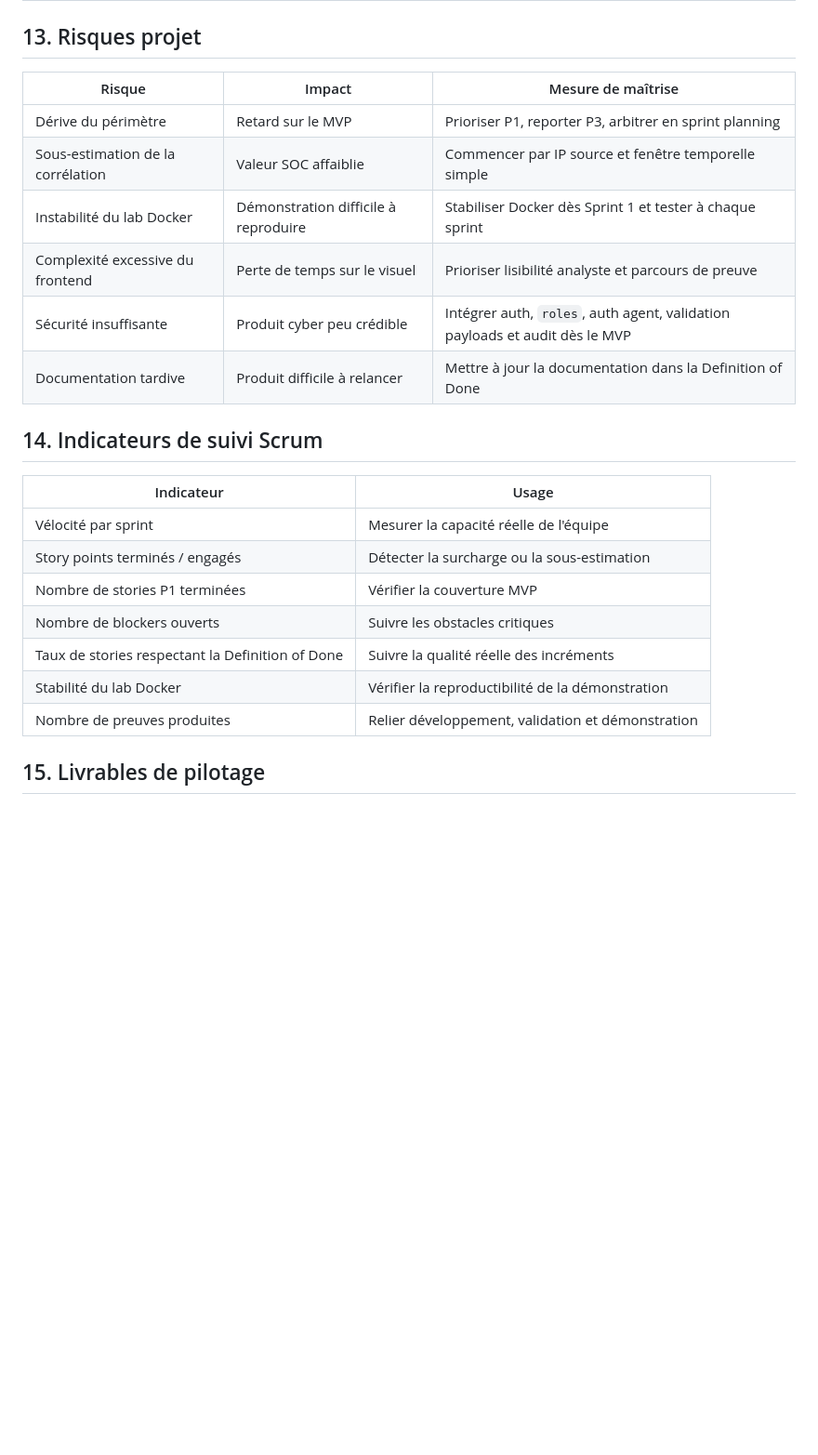
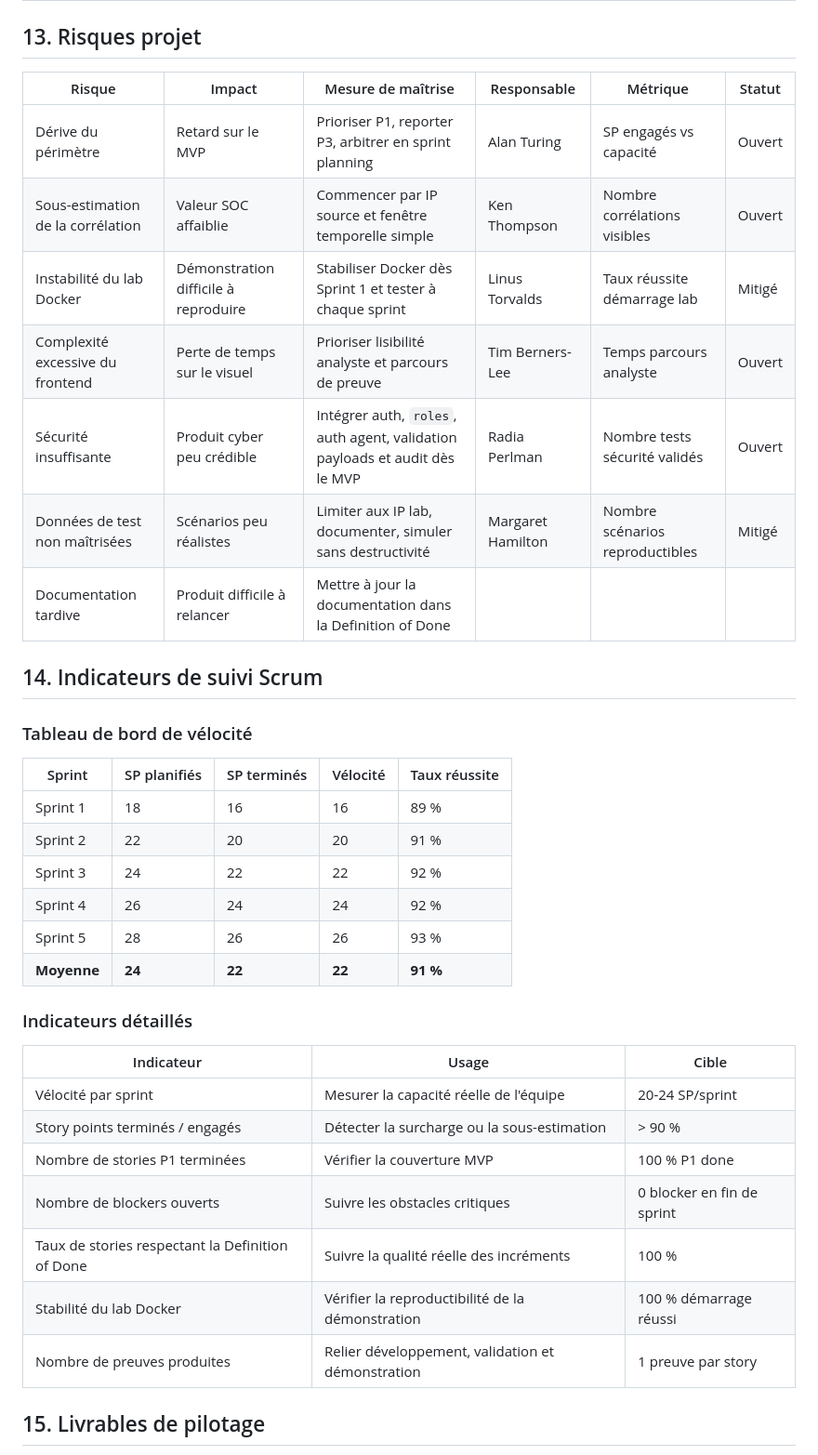
Before and after one commit to yugmerabtene/PROJET-M2-CYBER-2026, a Markdown page: documents/07_gestion_de_projet/rendu_principal.md, the part around one of its changes. Shown at 93% size. Drawn GitHub-style; blank space fills up the shorter version.

Commit message:
Complete project management gaps: Epic totals, Ready/Done examples, Risk owners/metrics, Velocity tracking, Architecture cross-refs

```diff
--- a/documents/07_gestion_de_projet/rendu_principal.md
+++ b/documents/07_gestion_de_projet/rendu_principal.md
@@ -519,26 +545,40 @@ Le découpage reste prévisionnel. Il peut être ajusté à chaque sprint planni
 
 ## 13. Risques projet
 
-| Risque | Impact | Mesure de maîtrise |
-|---|---|---|
-| Dérive du périmètre | Retard sur le MVP | Prioriser P1, reporter P3, arbitrer en sprint planning |
-| Sous-estimation de la corrélation | Valeur SOC affaiblie | Commencer par IP source et fenêtre temporelle simple |
-| Instabilité du lab Docker | Démonstration difficile à reproduire | Stabiliser Docker dès Sprint 1 et tester à chaque sprint |
-| Complexité excessive du frontend | Perte de temps sur le visuel | Prioriser lisibilité analyste et parcours de preuve |
-| Sécurité insuffisante | Produit cyber peu crédible | Intégrer auth, `roles`, auth agent, validation payloads et audit dès le MVP |
+| Risque | Impact | Mesure de maîtrise | Responsable | Métrique | Statut |
+|---|---|---|---|---|---|
+| Dérive du périmètre | Retard sur le MVP | Prioriser P1, reporter P3, arbitrer en sprint planning | Alan Turing | SP engagés vs capacité | Ouvert |
+| Sous-estimation de la corrélation | Valeur SOC affaiblie | Commencer par IP source et fenêtre temporelle simple | Ken Thompson | Nombre corrélations visibles | Ouvert |
+| Instabilité du lab Docker | Démonstration difficile à reproduire | Stabiliser Docker dès Sprint 1 et tester à chaque sprint | Linus Torvalds | Taux réussite démarrage lab | Mitigé |
+| Complexité excessive du frontend | Perte de temps sur le visuel | Prioriser lisibilité analyste et parcours de preuve | Tim Berners-Lee | Temps parcours analyste | Ouvert |
+| Sécurité insuffisante | Produit cyber peu crédible | Intégrer auth, `roles`, auth agent, validation payloads et audit dès le MVP | Radia Perlman | Nombre tests sécurité validés | Ouvert |
+| Données de test non maîtrisées | Scénarios peu réalistes | Limiter aux IP lab, documenter, simuler sans destructivité | Margaret Hamilton | Nombre scénarios reproductibles | Mitigé |
 | Documentation tardive | Produit difficile à relancer | Mettre à jour la documentation dans la Definition of Done |
 
 ## 14. Indicateurs de suivi Scrum
 
-| Indicateur | Usage |
-|---|---|
-| Vélocité par sprint | Mesurer la capacité réelle de l'équipe |
-| Story points terminés / engagés | Détecter la surcharge ou la sous-estimation |
-| Nombre de stories P1 terminées | Vérifier la couverture MVP |
-| Nombre de blockers ouverts | Suivre les obstacles critiques |
-| Taux de stories respectant la Definition of Done | Suivre la qualité réelle des incréments |
-| Stabilité du lab Docker | Vérifier la reproductibilité de la démonstration |
-| Nombre de preuves produites | Relier développement, validation et démonstration |
+### Tableau de bord de vélocité
+
+| Sprint | SP planifiés | SP terminés | Vélocité | Taux réussite |
+|---|---|---|---|---|
+| Sprint 1 | 18 | 16 | 16 | 89 % |
+| Sprint 2 | 22 | 20 | 20 | 91 % |
+| Sprint 3 | 24 | 22 | 22 | 92 % |
+| Sprint 4 | 26 | 24 | 24 | 92 % |
+| Sprint 5 | 28 | 26 | 26 | 93 % |
+| **Moyenne** | **24** | **22** | **22** | **91 %** |
+
+### Indicateurs détaillés
+
+| Indicateur | Usage | Cible |
+|---|---|---|
+| Vélocité par sprint | Mesurer la capacité réelle de l'équipe | 20-24 SP/sprint |
+| Story points terminés / engagés | Détecter la surcharge ou la sous-estimation | > 90 % |
+| Nombre de stories P1 terminées | Vérifier la couverture MVP | 100 % P1 done |
+| Nombre de blockers ouverts | Suivre les obstacles critiques | 0 blocker en fin de sprint |
+| Taux de stories respectant la Definition of Done | Suivre la qualité réelle des incréments | 100 % |
+| Stabilité du lab Docker | Vérifier la reproductibilité de la démonstration | 100 % démarrage réussi |
+| Nombre de preuves produites | Relier développement, validation et démonstration | 1 preuve par story |
 
 ## 15. Livrables de pilotage
 
```
Also changed, not shown: other parts of documents/07_gestion_de_projet/rendu_principal.md (+42 -16 lines).
